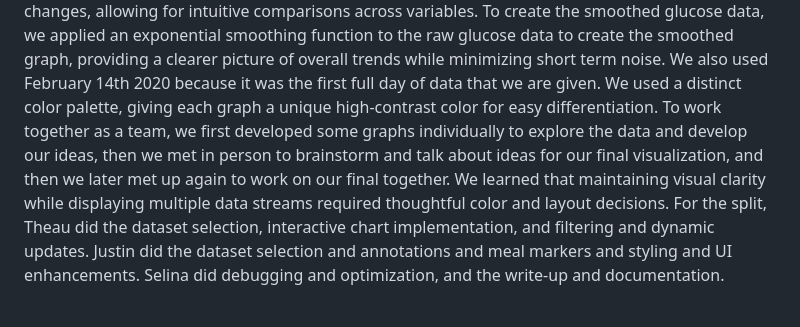
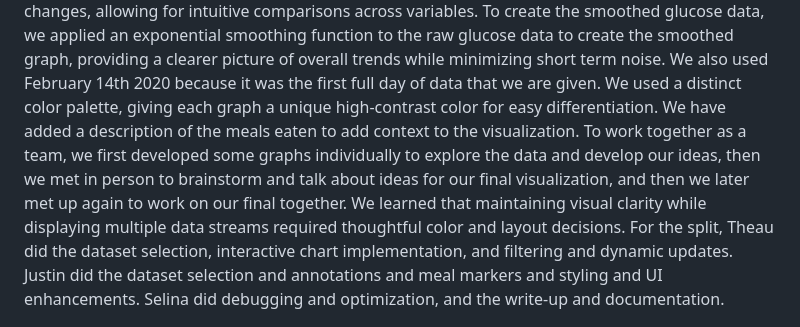
Before and after one commit to The0eau/Dsc-106-Project-3, a Markdown page: README.md, the part around the change. GitHub-like rendering.

Commit message:
Project 3

```diff
--- a/README.md
+++ b/README.md
@@ -24,6 +24,7 @@ The management of blood glucose levels is critical for understanding metabolic h
 	Our interactive visualization consists of a side menu that allows users to select and overlay multiple graphs, as well as a tooltip that allows users to view exact time and glucose levels for each hour on the raw glucose graph. Graphs can be overlaid to help observe correlations between food intake and glucose levels. For example, overlaying carb intake and smoothed glucose levels reveals how high carb meals may contribute to rapid glucose spikes. The graphs share a common x-axis (time of day 00:00 - 24:00), providing a synchronized view of how nutritional factors influence glucose levels throughout the day. Users can select from the following graphs: smoothed glucose (mg/dL), raw glucose (mg/dL), calories (Kcal), protein (g), carbohydrates (g), sugar (g). In addition, users can choose whether the y-axis labels are displayed on the left or right side of the graph by clicking the corresponding boxes, allowing for better visibility and organization.
 	For the graphs that we selected, raw glucose displays unfiltered glucose data for a detailed examination of rapid fluctuations, while smoothed glucose highlights general glucose trends by reducing noise from continuous monitoring data. The smoothed option allows users to observe overall trends without the distraction of rapid, minor fluctuations. On the other hand, the raw glucose option helps identify immediate spikes following meals, providing a more granular perspective, and includes the tooltip to view specific data. The calories, protein, carbohydrates, and sugar charts show nutritional intake patterns throughout the day. A synchronized x-axis ensures that users can easily correlate meal timing with corresponding glucose changes, allowing for intuitive comparisons across variables.
 	To create the smoothed glucose data, we applied an exponential smoothing function to the raw glucose data to create the smoothed graph, providing a clearer picture of overall trends while minimizing short term noise. We also used February 14th 2020 because it was the first full day of data that we are given. We used a distinct color palette, giving each graph a unique high-contrast color for easy differentiation.
+	We have added a description of the meals eaten to add context to the visualization.
 	To work together as a team, we first developed some graphs individually to explore the data and develop our ideas, then we met in person to brainstorm and talk about ideas for our final visualization, and then we later met up again to work on our final together. We learned that maintaining visual clarity while displaying multiple data streams required thoughtful color and layout decisions. For the split, Theau did the dataset selection, interactive chart implementation, and filtering and dynamic updates. Justin did the dataset selection and annotations and meal markers and styling and UI enhancements. Selina did debugging and optimization, and the write-up and documentation.
 
 ---
```
